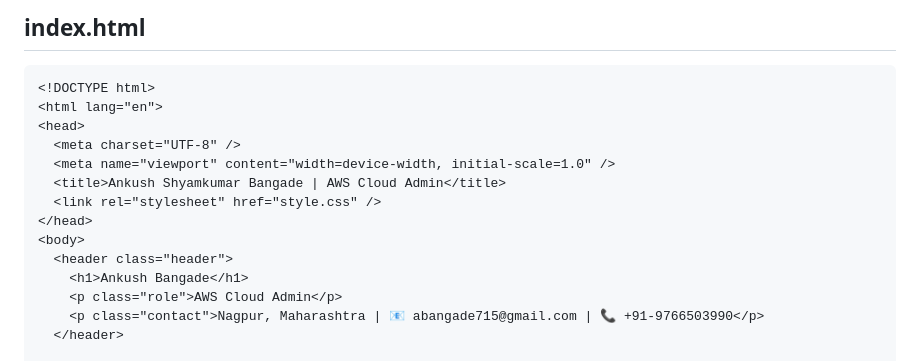
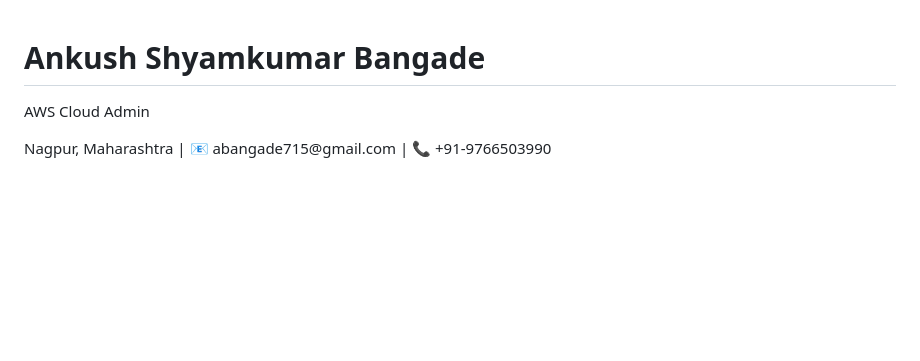
Before and after one commit to ankush715/codepipelinedemo, a Markdown page: README.md, the part around the change. Rendered like a GitHub page; blank space fills up the shorter version.

Commit message:
Update name in README and remove HTML code block

````diff
--- a/README.md
+++ b/README.md
@@ -1,6 +1,4 @@
-## index.html
 
-```html
 <!DOCTYPE html>
 <html lang="en">
 <head>
@@ -11,7 +9,7 @@
 </head>
 <body>
   <header class="header">
-    <h1>Ankush Bangade</h1>
+    <h1>Ankush Shyamkumar Bangade</h1>
     <p class="role">AWS Cloud Admin</p>
     <p class="contact">Nagpur, Maharashtra | 📧 abangade715@gmail.com | 📞 +91-9766503990</p>
   </header>
````
